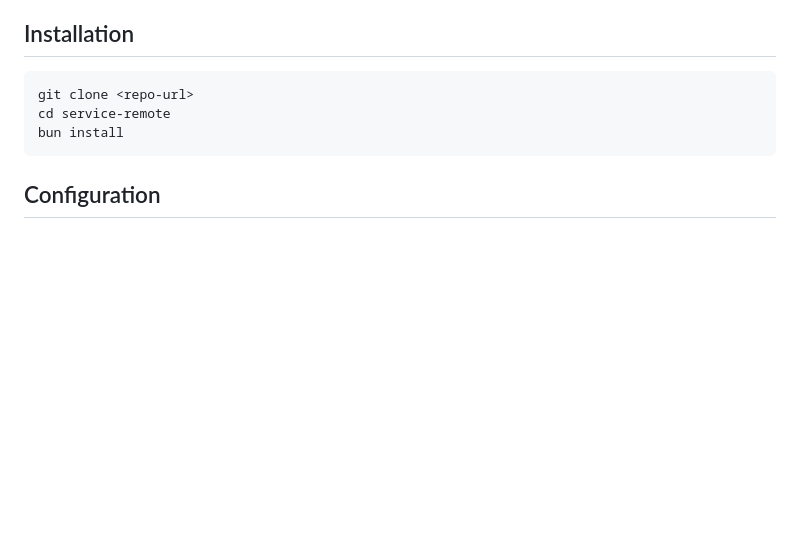
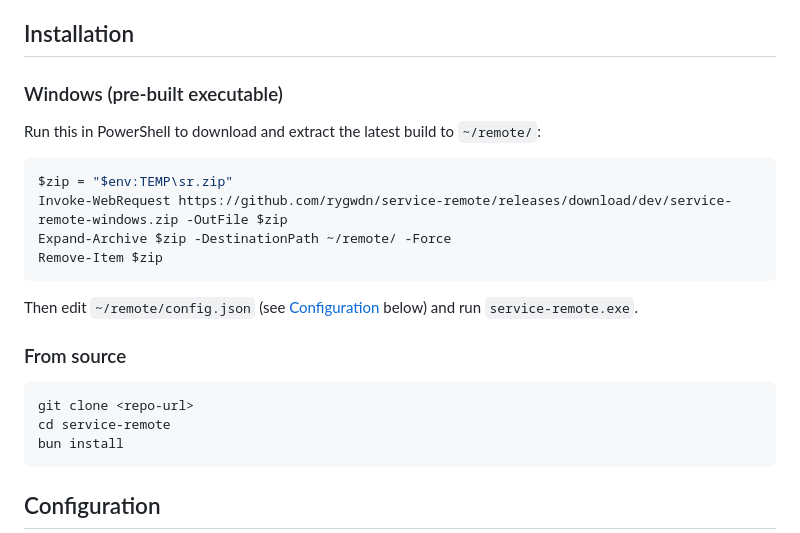
Before and after one commit to rygwdn/service-remote, a Markdown page: README.md, the part around the change. Rendered like a GitHub page; blank space fills up the shorter version.

Commit message:
docs: add Windows one-liner install instructions to README

````diff
--- a/README.md
+++ b/README.md
@@ -18,6 +18,21 @@ A mobile-friendly web control panel for running church services. Control Proclai
 - For X32 control: Behringer X32 reachable on the local network
 
 ## Installation
+
+### Windows (pre-built executable)
+
+Run this in PowerShell to download and extract the latest build to `~/remote/`:
+
+```powershell
+$zip = "$env:TEMP\sr.zip"
+Invoke-WebRequest https://github.com/rygwdn/service-remote/releases/download/dev/service-remote-windows.zip -OutFile $zip
+Expand-Archive $zip -DestinationPath ~/remote/ -Force
+Remove-Item $zip
+```
+
+Then edit `~/remote/config.json` (see [Configuration](#configuration) below) and run `service-remote.exe`.
+
+### From source
 
 ```bash
 git clone <repo-url>
````
